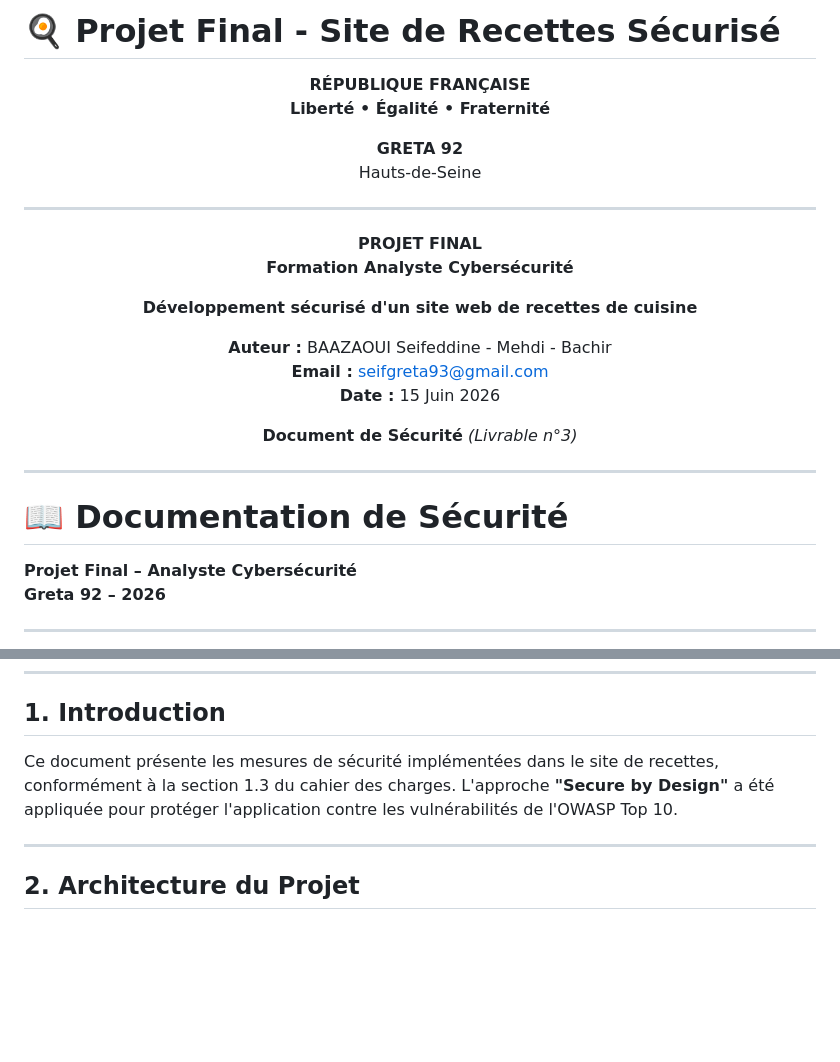
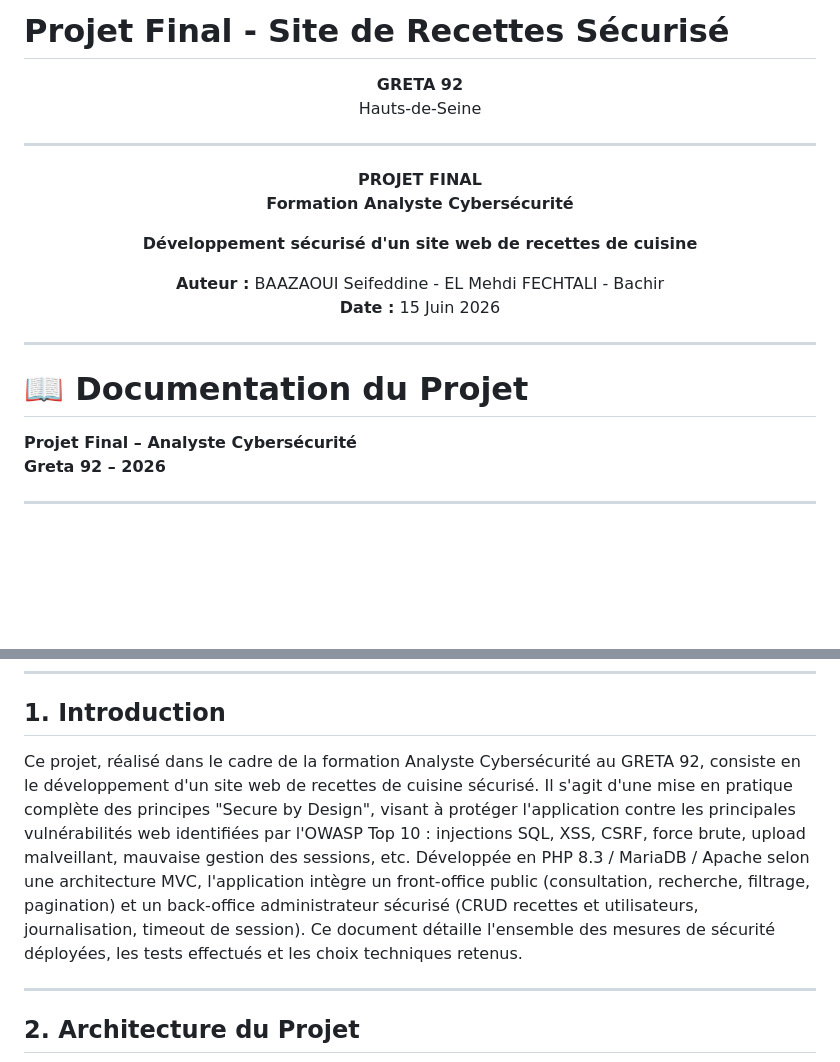
Before and after one commit to Zzeff117/Recette_CyberSecurite, a Markdown page: README.md, 2 parts joined by grey strips. Rendered like a GitHub page; blank space fills up the shorter version.

```diff
--- a/README.md
+++ b/README.md
@@ -1,9 +1,7 @@
-# 🍳 Projet Final - Site de Recettes Sécurisé
+#  Projet Final - Site de Recettes Sécurisé
 
 <div align="center">
 
-**RÉPUBLIQUE FRANÇAISE**
-**Liberté • Égalité • Fraternité**
 
 **GRETA 92**
 Hauts-de-Seine
@@ -15,17 +13,15 @@ Hauts-de-Seine
 
 **Développement sécurisé d'un site web de recettes de cuisine**
 
-**Auteur :** BAAZAOUI Seifeddine - Mehdi - Bachir
-**Email :** seifgreta93@gmail.com
+**Auteur :** BAAZAOUI Seifeddine - EL Mehdi FECHTALI - Bachir
 **Date :** 15 Juin 2026
 
-**Document de Sécurité** *(Livrable n°3)*
 
 </div>
 
 ---
 
-# 📖 Documentation de Sécurité
+# 📖 Documentation du Projet
 
 **Projet Final – Analyste Cybersécurité**
 **Greta 92 – 2026**
@@ -48,7 +44,8 @@ Hauts-de-Seine
 
 ## 1. Introduction
 
-Ce document présente les mesures de sécurité implémentées dans le site de recettes, conformément à la section 1.3 du cahier des charges. L'approche **"Secure by Design"** a été appliquée pour protéger l'application contre les vulnérabilités de l'OWASP Top 10.
+Ce projet, réalisé dans le cadre de la formation Analyste Cybersécurité au GRETA 92, consiste en le développement d'un site web de recettes de cuisine sécurisé. Il s'agit d'une mise en pratique complète des principes "Secure by Design", visant à protéger l'application contre les principales vulnérabilités web identifiées par l'OWASP Top 10 : injections SQL, XSS, CSRF, force brute, upload malveillant, mauvaise gestion des sessions, etc.
+Développée en PHP 8.3 / MariaDB / Apache selon une architecture MVC, l'application intègre un front-office public (consultation, recherche, filtrage, pagination) et un back-office administrateur sécurisé (CRUD recettes et utilisateurs, journalisation, timeout de session). Ce document détaille l'ensemble des mesures de sécurité déployées, les tests effectués et les choix techniques retenus.
 
 ---
 
```
